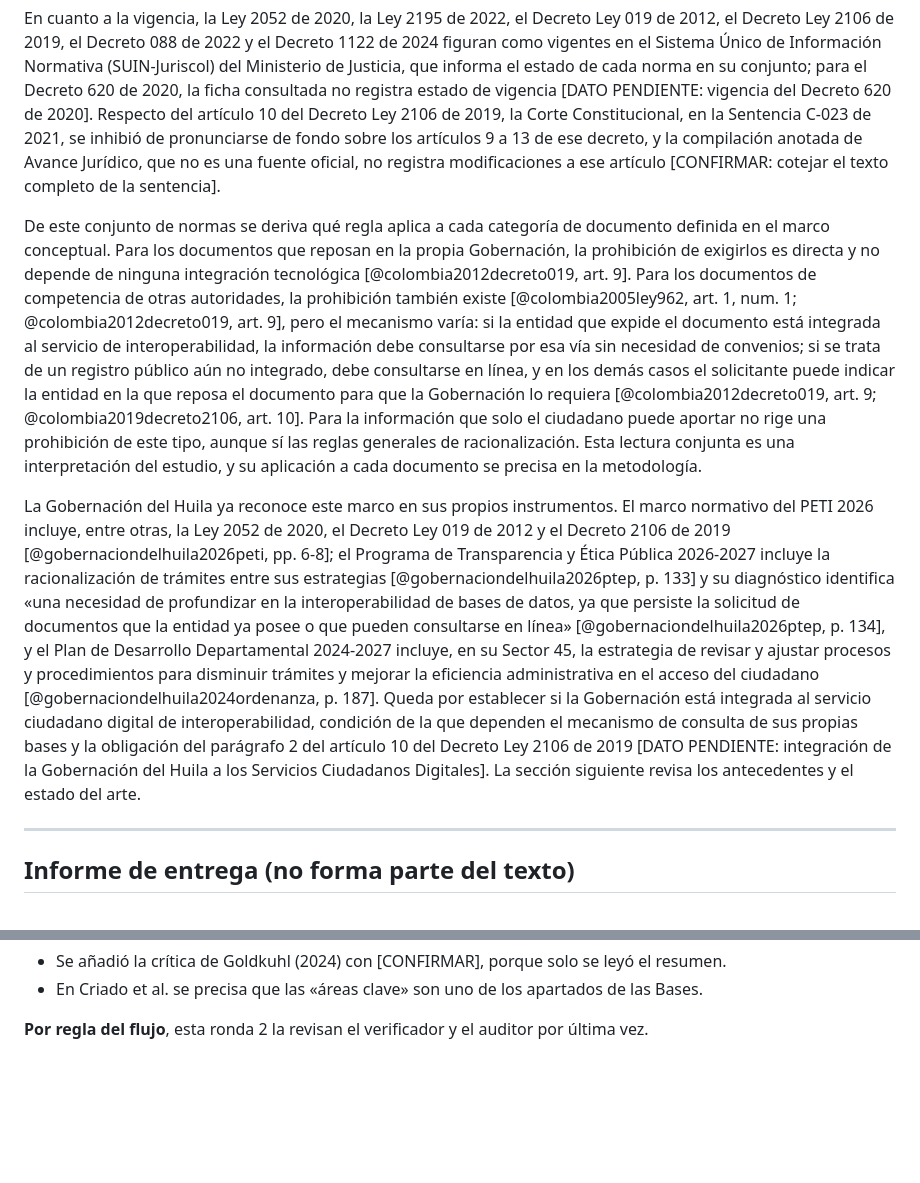
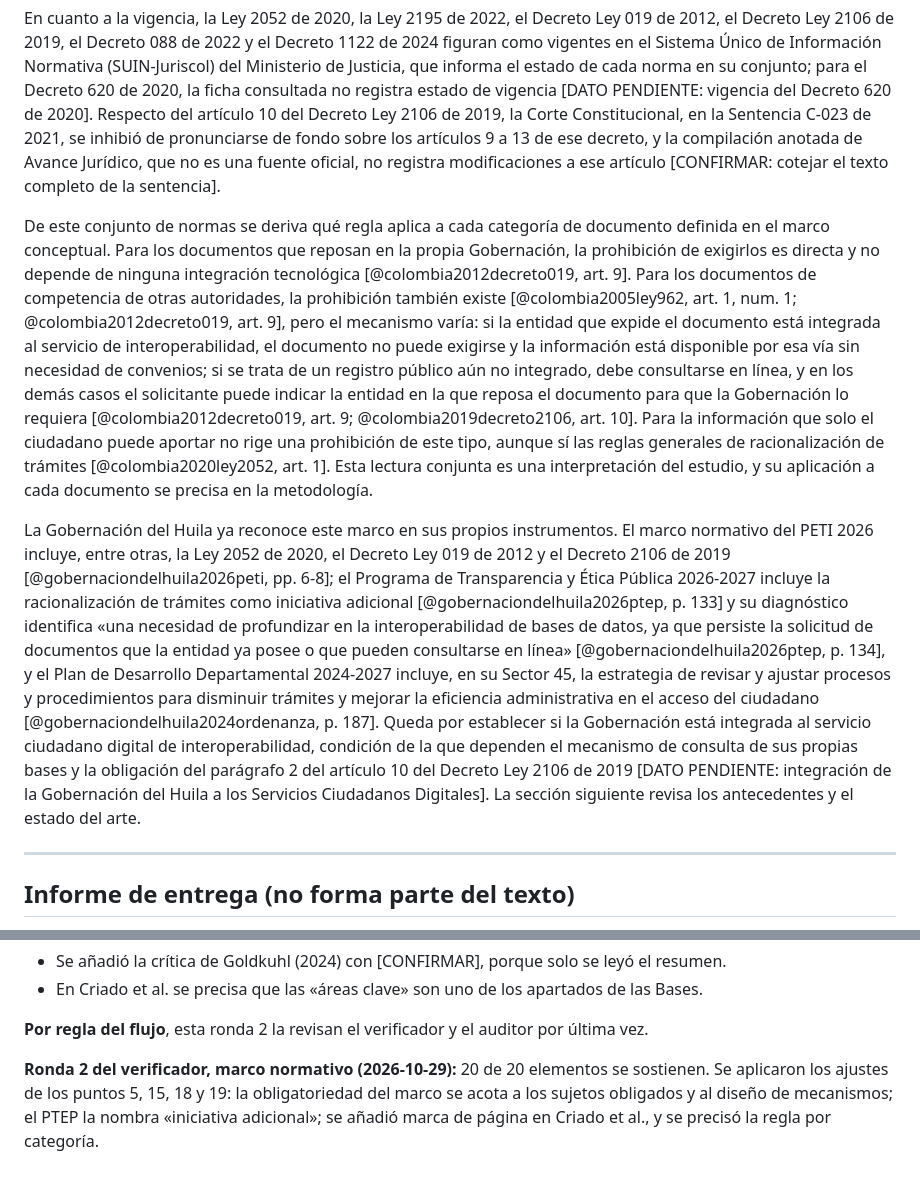
Before and after one commit to SRR967/investigacion_gobernacion, a Markdown page: borrador_reescrito/02_marco_teorico.md, 2 parts joined by grey strips. Rendered like a GitHub page; blank space fills up the shorter version.

Commit message:
Marco normativo: ajustes de la ronda 2 del verificador
Co-Authored-By: Claude Opus 5.5 <noreply@anthropic.com>
Claude-Session: https://claude.ai/code/session_01Mb858uMtD2YieXYKi66MaQ

```diff
--- a/borrador_reescrito/02_marco_teorico.md
+++ b/borrador_reescrito/02_marco_teorico.md
@@ -54,9 +54,9 @@ En el nivel reglamentario, el Decreto 620 de 2020 obliga a las entidades a inclu
 
 En cuanto a la vigencia, la Ley 2052 de 2020, la Ley 2195 de 2022, el Decreto Ley 019 de 2012, el Decreto Ley 2106 de 2019, el Decreto 088 de 2022 y el Decreto 1122 de 2024 figuran como vigentes en el Sistema Único de Información Normativa (SUIN-Juriscol) del Ministerio de Justicia, que informa el estado de cada norma en su conjunto; para el Decreto 620 de 2020, la ficha consultada no registra estado de vigencia [DATO PENDIENTE: vigencia del Decreto 620 de 2020]. Respecto del artículo 10 del Decreto Ley 2106 de 2019, la Corte Constitucional, en la Sentencia C-023 de 2021, se inhibió de pronunciarse de fondo sobre los artículos 9 a 13 de ese decreto, y la compilación anotada de Avance Jurídico, que no es una fuente oficial, no registra modificaciones a ese artículo [CONFIRMAR: cotejar el texto completo de la sentencia].
 
-De este conjunto de normas se deriva qué regla aplica a cada categoría de documento definida en el marco conceptual. Para los documentos que reposan en la propia Gobernación, la prohibición de exigirlos es directa y no depende de ninguna integración tecnológica [@colombia2012decreto019, art. 9]. Para los documentos de competencia de otras autoridades, la prohibición también existe [@colombia2005ley962, art. 1, num. 1; @colombia2012decreto019, art. 9], pero el mecanismo varía: si la entidad que expide el documento está integrada al servicio de interoperabilidad, la información debe consultarse por esa vía sin necesidad de convenios; si se trata de un registro público aún no integrado, debe consultarse en línea, y en los demás casos el solicitante puede indicar la entidad en la que reposa el documento para que la Gobernación lo requiera [@colombia2012decreto019, art. 9; @colombia2019decreto2106, art. 10]. Para la información que solo el ciudadano puede aportar no rige una prohibición de este tipo, aunque sí las reglas generales de racionalización. Esta lectura conjunta es una interpretación del estudio, y su aplicación a cada documento se precisa en la metodología.
+De este conjunto de normas se deriva qué regla aplica a cada categoría de documento definida en el marco conceptual. Para los documentos que reposan en la propia Gobernación, la prohibición de exigirlos es directa y no depende de ninguna integración tecnológica [@colombia2012decreto019, art. 9]. Para los documentos de competencia de otras autoridades, la prohibición también existe [@colombia2005ley962, art. 1, num. 1; @colombia2012decreto019, art. 9], pero el mecanismo varía: si la entidad que expide el documento está integrada al servicio de interoperabilidad, el documento no puede exigirse y la información está disponible por esa vía sin necesidad de convenios; si se trata de un registro público aún no integrado, debe consultarse en línea, y en los demás casos el solicitante puede indicar la entidad en la que reposa el documento para que la Gobernación lo requiera [@colombia2012decreto019, art. 9; @colombia2019decreto2106, art. 10]. Para la información que solo el ciudadano puede aportar no rige una prohibición de este tipo, aunque sí las reglas generales de racionalización de trámites [@colombia2020ley2052, art. 1]. Esta lectura conjunta es una interpretación del estudio, y su aplicación a cada documento se precisa en la metodología.
 
-La Gobernación del Huila ya reconoce este marco en sus propios instrumentos. El marco normativo del PETI 2026 incluye, entre otras, la Ley 2052 de 2020, el Decreto Ley 019 de 2012 y el Decreto 2106 de 2019 [@gobernaciondelhuila2026peti, pp. 6-8]; el Programa de Transparencia y Ética Pública 2026-2027 incluye la racionalización de trámites entre sus estrategias [@gobernaciondelhuila2026ptep, p. 133] y su diagnóstico identifica «una necesidad de profundizar en la interoperabilidad de bases de datos, ya que persiste la solicitud de documentos que la entidad ya posee o que pueden consultarse en línea» [@gobernaciondelhuila2026ptep, p. 134], y el Plan de Desarrollo Departamental 2024-2027 incluye, en su Sector 45, la estrategia de revisar y ajustar procesos y procedimientos para disminuir trámites y mejorar la eficiencia administrativa en el acceso del ciudadano [@gobernaciondelhuila2024ordenanza, p. 187]. Queda por establecer si la Gobernación está integrada al servicio ciudadano digital de interoperabilidad, condición de la que dependen el mecanismo de consulta de sus propias bases y la obligación del parágrafo 2 del artículo 10 del Decreto Ley 2106 de 2019 [DATO PENDIENTE: integración de la Gobernación del Huila a los Servicios Ciudadanos Digitales]. La sección siguiente revisa los antecedentes y el estado del arte.
+La Gobernación del Huila ya reconoce este marco en sus propios instrumentos. El marco normativo del PETI 2026 incluye, entre otras, la Ley 2052 de 2020, el Decreto Ley 019 de 2012 y el Decreto 2106 de 2019 [@gobernaciondelhuila2026peti, pp. 6-8]; el Programa de Transparencia y Ética Pública 2026-2027 incluye la racionalización de trámites como iniciativa adicional [@gobernaciondelhuila2026ptep, p. 133] y su diagnóstico identifica «una necesidad de profundizar en la interoperabilidad de bases de datos, ya que persiste la solicitud de documentos que la entidad ya posee o que pueden consultarse en línea» [@gobernaciondelhuila2026ptep, p. 134], y el Plan de Desarrollo Departamental 2024-2027 incluye, en su Sector 45, la estrategia de revisar y ajustar procesos y procedimientos para disminuir trámites y mejorar la eficiencia administrativa en el acceso del ciudadano [@gobernaciondelhuila2024ordenanza, p. 187]. Queda por establecer si la Gobernación está integrada al servicio ciudadano digital de interoperabilidad, condición de la que dependen el mecanismo de consulta de sus propias bases y la obligación del parágrafo 2 del artículo 10 del Decreto Ley 2106 de 2019 [DATO PENDIENTE: integración de la Gobernación del Huila a los Servicios Ciudadanos Digitales]. La sección siguiente revisa los antecedentes y el estado del arte.
 
 ---
 
@@ -176,3 +176,5 @@ La sección se reescribió para atender al auditor (ronda 1).
 - En Criado et al. se precisa que las «áreas clave» son uno de los apartados de las Bases.
 
 **Por regla del flujo**, esta ronda 2 la revisan el verificador y el auditor por última vez.
+
+**Ronda 2 del verificador, marco normativo (2026-10-29):** 20 de 20 elementos se sostienen. Se aplicaron los ajustes de los puntos 5, 15, 18 y 19: la obligatoriedad del marco se acota a los sujetos obligados y al diseño de mecanismos; el PTEP la nombra «iniciativa adicional»; se añadió marca de página en Criado et al., y se precisó la regla por categoría.
```
Also changed, not shown: other parts of borrador_reescrito/02_marco_teorico.md (+3 -3 lines), libro_de_hechos.md (+8 -8 lines).
